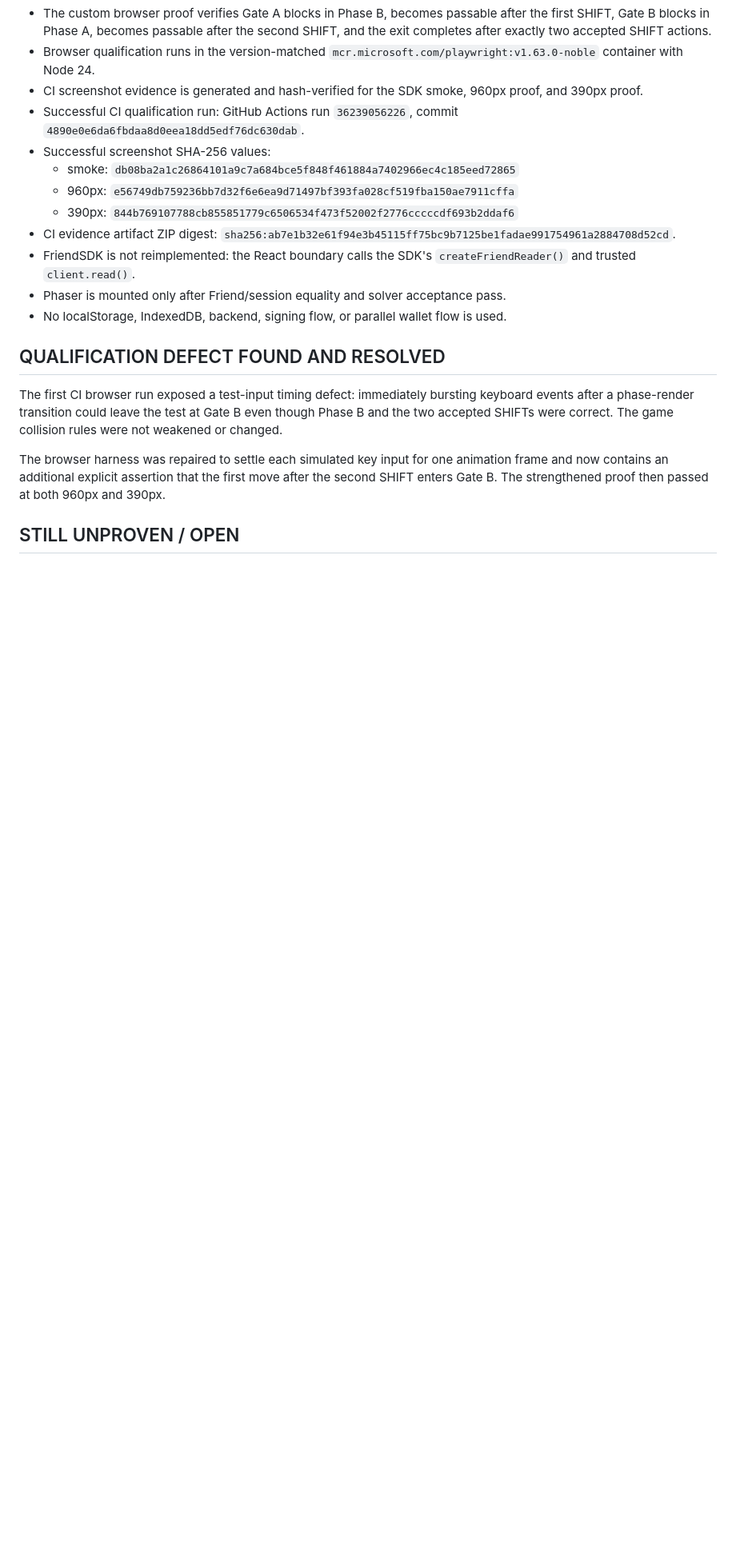
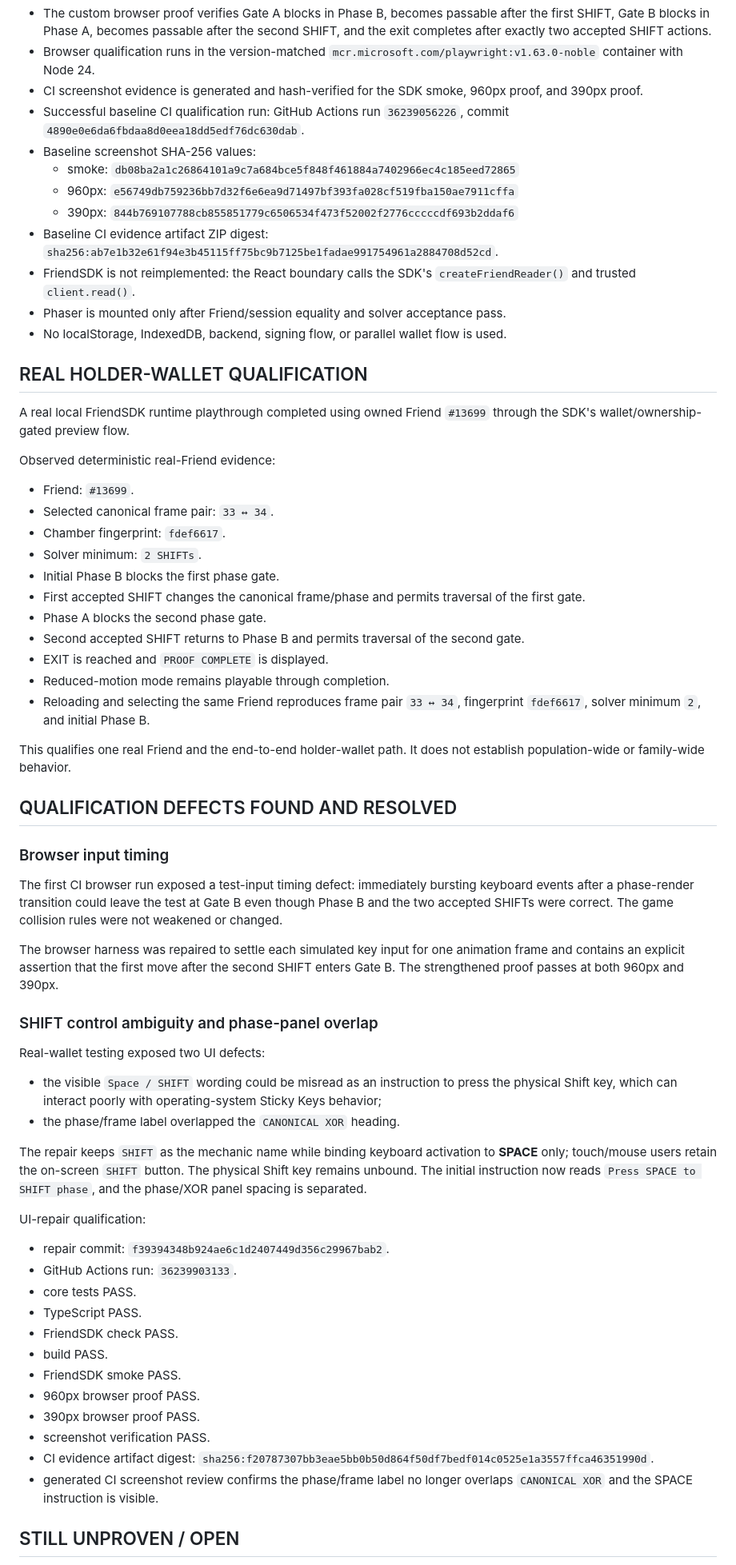
Before and after one commit to ZevlagGerald/rare-shift, a Markdown page: T0_IMPLEMENTATION_REPORT.md, the part around one of its changes. Shown at 80% size. GitHub-like rendering; blank space fills up the shorter version.

Commit message:
docs: close T0 real-wallet qualification

```diff
--- a/T0_IMPLEMENTATION_REPORT.md
+++ b/T0_IMPLEMENTATION_REPORT.md
@@ -30,21 +32,67 @@ The deterministic core, FriendSDK integration, build, canonical SDK smoke test,
 - The custom browser proof verifies Gate A blocks in Phase B, becomes passable after the first SHIFT, Gate B blocks in Phase A, becomes passable after the second SHIFT, and the exit completes after exactly two accepted SHIFT actions.
 - Browser qualification runs in the version-matched `mcr.microsoft.com/playwright:v1.63.0-noble` container with Node 24.
 - CI screenshot evidence is generated and hash-verified for the SDK smoke, 960px proof, and 390px proof.
-- Successful CI qualification run: GitHub Actions run `36239056226`, commit `4890e0e6da6fbdaa8d0eea18dd5edf76dc630dab`.
-- Successful screenshot SHA-256 values:
+- Successful baseline CI qualification run: GitHub Actions run `36239056226`, commit `4890e0e6da6fbdaa8d0eea18dd5edf76dc630dab`.
+- Baseline screenshot SHA-256 values:
   - smoke: `db08ba2a1c26864101a9c7a684bce5f848f461884a7402966ec4c185eed72865`
   - 960px: `e56749db759236bb7d32f6e6ea9d71497bf393fa028cf519fba150ae7911cffa`
   - 390px: `844b769107788cb855851779c6506534f473f52002f2776cccccdf693b2ddaf6`
-- CI evidence artifact ZIP digest: `sha256:ab7e1b32e61f94e3b45115ff75bc9b7125be1fadae991754961a2884708d52cd`.
+- Baseline CI evidence artifact ZIP digest: `sha256:ab7e1b32e61f94e3b45115ff75bc9b7125be1fadae991754961a2884708d52cd`.
 - FriendSDK is not reimplemented: the React boundary calls the SDK's `createFriendReader()` and trusted `client.read()`.
 - Phaser is mounted only after Friend/session equality and solver acceptance pass.
 - No localStorage, IndexedDB, backend, signing flow, or parallel wallet flow is used.
 
-## QUALIFICATION DEFECT FOUND AND RESOLVED
+## REAL HOLDER-WALLET QUALIFICATION
+
+A real local FriendSDK runtime playthrough completed using owned Friend `#13699` through the SDK's wallet/ownership-gated preview flow.
+
+Observed deterministic real-Friend evidence:
+
+- Friend: `#13699`.
+- Selected canonical frame pair: `33 ↔ 34`.
+- Chamber fingerprint: `fdef6617`.
+- Solver minimum: `2 SHIFTs`.
+- Initial Phase B blocks the first phase gate.
+- First accepted SHIFT changes the canonical frame/phase and permits traversal of the first gate.
+- Phase A blocks the second phase gate.
+- Second accepted SHIFT returns to Phase B and permits traversal of the second gate.
+- EXIT is reached and `PROOF COMPLETE` is displayed.
+- Reduced-motion mode remains playable through completion.
+- Reloading and selecting the same Friend reproduces frame pair `33 ↔ 34`, fingerprint `fdef6617`, solver minimum `2`, and initial Phase B.
+
+This qualifies one real Friend and the end-to-end holder-wallet path. It does not establish population-wide or family-wide behavior.
+
+## QUALIFICATION DEFECTS FOUND AND RESOLVED
+
+### Browser input timing
 
 The first CI browser run exposed a test-input timing defect: immediately bursting keyboard events after a phase-render transition could leave the test at Gate B even though Phase B and the two accepted SHIFTs were correct. The game collision rules were not weakened or changed.
 
-The browser harness was repaired to settle each simulated key input for one animation frame and now contains an additional explicit assertion that the first move after the second SHIFT enters Gate B. The strengthened proof then passed at both 960px and 390px.
+The browser harness was repaired to settle each simulated key input for one animation frame and contains an explicit assertion that the first move after the second SHIFT enters Gate B. The strengthened proof passes at both 960px and 390px.
+
+### SHIFT control ambiguity and phase-panel overlap
+
+Real-wallet testing exposed two UI defects:
+
+- the visible `Space / SHIFT` wording could be misread as an instruction to press the physical Shift key, which can interact poorly with operating-system Sticky Keys behavior;
+- the phase/frame label overlapped the `CANONICAL XOR` heading.
+
+The repair keeps `SHIFT` as the mechanic name while binding keyboard activation to **SPACE** only; touch/mouse users retain the on-screen `SHIFT` button. The physical Shift key remains unbound. The initial instruction now reads `Press SPACE to SHIFT phase`, and the phase/XOR panel spacing is separated.
+
+UI-repair qualification:
+
+- repair commit: `f39394348b924ae6c1d2407449d356c29967bab2`.
+- GitHub Actions run: `36239903133`.
+- core tests PASS.
+- TypeScript PASS.
+- FriendSDK check PASS.
+- build PASS.
+- FriendSDK smoke PASS.
+- 960px browser proof PASS.
+- 390px browser proof PASS.
+- screenshot verification PASS.
+- CI evidence artifact digest: `sha256:f20787307bb3eae5bb0b50d864f50df7bedf014c0525e1a3557ffca46351990d`.
+- generated CI screenshot review confirms the phase/frame label no longer overlaps `CANONICAL XOR` and the SPACE instruction is visible.
 
 ## STILL UNPROVEN / OPEN
 
```
Also changed, not shown: other parts of T0_IMPLEMENTATION_REPORT.md (+12 -7 lines).
